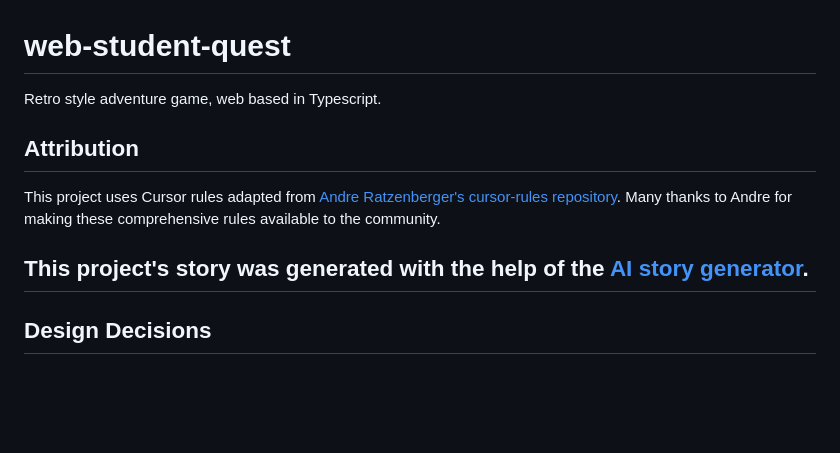
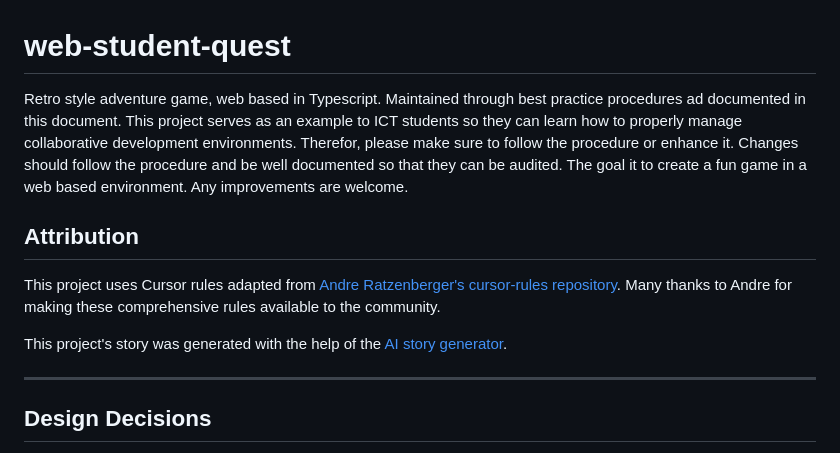
Before and after one commit to plafeberhva/web-student-quest, a Markdown page: README.md, the part around the change. GitHub-like rendering; blank space fills up the shorter version.

Commit message:
Update README.md
Added further explanation to the nature of the project for outsiders who feel inclined to participate.

```diff
--- a/README.md
+++ b/README.md
@@ -1,11 +1,15 @@
 # web-student-quest
 Retro style adventure game, web based in Typescript.
+Maintained through best practice procedures ad documented in this document.
+This project serves as an example to ICT students so they can learn how to properly manage collaborative development environments. Therefor, please make sure to follow the procedure or enhance it. Changes should follow the procedure and be well documented so that they can be audited.
+The goal it to create a fun game in a web based environment. Any improvements are welcome.
 
 ## Attribution
 
 This project uses Cursor rules adapted from [Andre Ratzenberger's cursor-rules repository](https://github.com/AndreRatzenberger/cursor-rules/). Many thanks to Andre for making these comprehensive rules available to the community.
 
 This project's story was generated with the help of the [AI story generator]( https://generatestory.io/ai-game-story-generator/).
+
 ---
 
 ## Design Decisions
```
